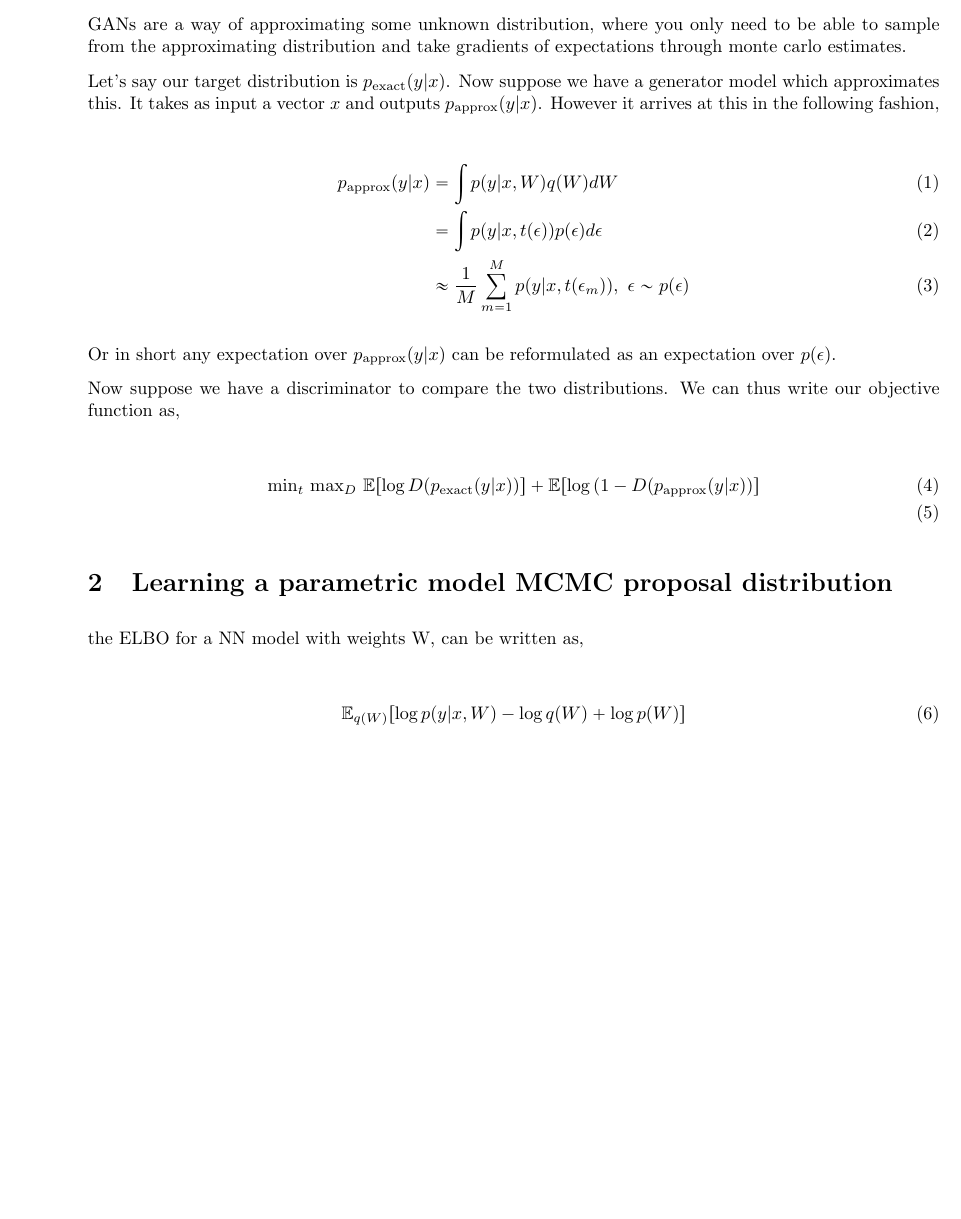
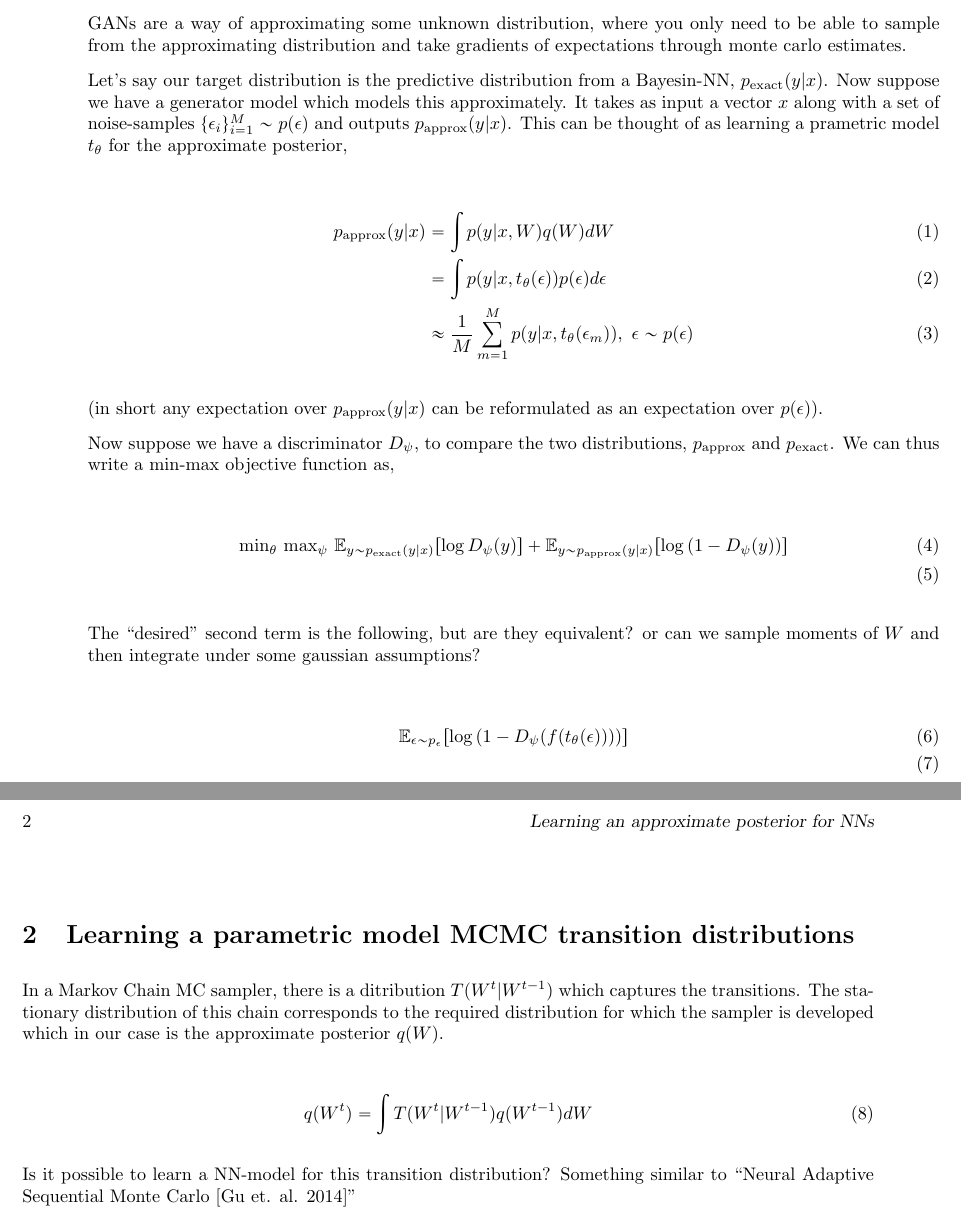
Before and after one commit to ambrishrawat/DeepDoubt, a LaTeX document (docs/bnn-gan/header.tex): part of the page before the commit and two parts of pages 1 and 2 of 2 after it, the two joined at a grey line, cut so that both start at the same text, the shorter picture padded with empty space. Compiled offline with pdfLaTeX; a LaTeX package or settings file that is missing is left out.

Commit message:
updated bnn-gan

```diff
--- a/docs/bnn-gan/header.tex
+++ b/docs/bnn-gan/header.tex
@@ -50,32 +50,38 @@ The motivation behind this is to learn a model for the approximate posterior $q(
 
 GANs are a way of approximating some unknown distribution, where you only need to be able to sample from the approximating distribution and take gradients of expectations through monte carlo estimates.
 
-Let's say our target distribution is $p_{\text{exact}}(y|x)$. Now suppose we have a generator model which approximates this. It takes as input a vector $x$ and outputs $p_{\text{approx}}(y|x)$. However it arrives at this in the following fashion,
+Let's say our target distribution is the predictive distribution from a Bayesin-NN, $p_{\text{exact}}(y|x)$. Now suppose we have a generator model which models this approximately. It takes as input a vector $x$ along with a set of noise-samples $\{\epsilon_i\}_{i=1}^M \sim p(\epsilon)$ and outputs $p_{\text{approx}}(y|x)$. This can be thought of as learning a prametric model $t_\theta$ for the approximate posterior,
 
 \begin{align}
 p_{\text{approx}}(y|x) &= \int p(y|x,W)q(W) dW\\
-& = \int p(y|x,t(\epsilon))p(\epsilon)d\epsilon\\
-&\approx \frac{1}{M} \sum_{m=1}^{M} p(y|x,t(\epsilon_m)), \ \epsilon \sim p(\epsilon)
+& = \int p(y|x,t_\theta(\epsilon))p(\epsilon)d\epsilon\\
+&\approx \frac{1}{M} \sum_{m=1}^{M} p(y|x,t_\theta(\epsilon_m)), \ \epsilon \sim p(\epsilon)
 \end{align}
 
-Or in short any expectation over $p_{\text{approx}}(y|x)$ can be reformulated as an expectation over $p(\epsilon)$.
+(in short any expectation over $p_{\text{approx}}(y|x)$ can be reformulated as an expectation over $p(\epsilon)$).
 
-Now suppose we have a discriminator to compare the two distributions. We can thus write our objective function as,
+Now suppose we have a discriminator $D_\psi$, to compare the two distributions, $p_{\text{approx}}$ and $p_{\text{exact}}$. We can thus write a min-max objective function as,
 
 \begin{align}
-\text{min}_t\ \text{max}_D\ \mathbb{E}[\log D(p_{\text{exact}}(y|x))] + \mathbb{E}[\log \left( 1-D(p_{\text{approx}}(y|x) \right) ]\\
+\text{min}_\theta\ \text{max}_\psi\ \mathbb{E}_{y\sim p_{\text{exact}}(y|x)}[\log D_\psi(y)] + \mathbb{E}_{y\sim p_{\text{approx}}(y|x)}[\log \left( 1-D_\psi(y) \right) ]\\
 \end{align}
 
-
-\section{Learning a parametric model MCMC proposal distribution}
-
-the ELBO for a NN model with weights W, can be written as,
+The ``desired'' second term is the following, but are they equivalent? or can we sample moments of $W$ and then integrate under some gaussian assumptions?
 
 \begin{align}
-\mathbb{E}_{q(W)}[\log p(y|x,W) -\log q(W) + \log p(W)]
+\mathbb{E}_{\epsilon\sim p_{\epsilon}}[\log \left( 1-D_\psi(f(t_\theta(\epsilon))) \right) ]\\
 \end{align}
 
+\section{Learning a parametric model MCMC transition distributions}
 
+
+In a Markov Chain MC sampler, there is a ditribution $T(W^{t}|W^{t-1})$ which captures the transitions. The stationary distribution of this chain corresponds to the required distribution for which the sampler is developed which in our case is the approximate posterior $q(W)$.
+
+\begin{align}
+q(W^t) = \int T(W^{t}|W^{t-1})q(W^{t-1}) dW
+\end{align}
+
+Is it possible to learn a NN-model for this transition distribution? Something similar to ``Neural Adaptive Sequential Monte Carlo [Gu et. al. 2014]''
 
 % section distribution_perspective (end)
 
```
